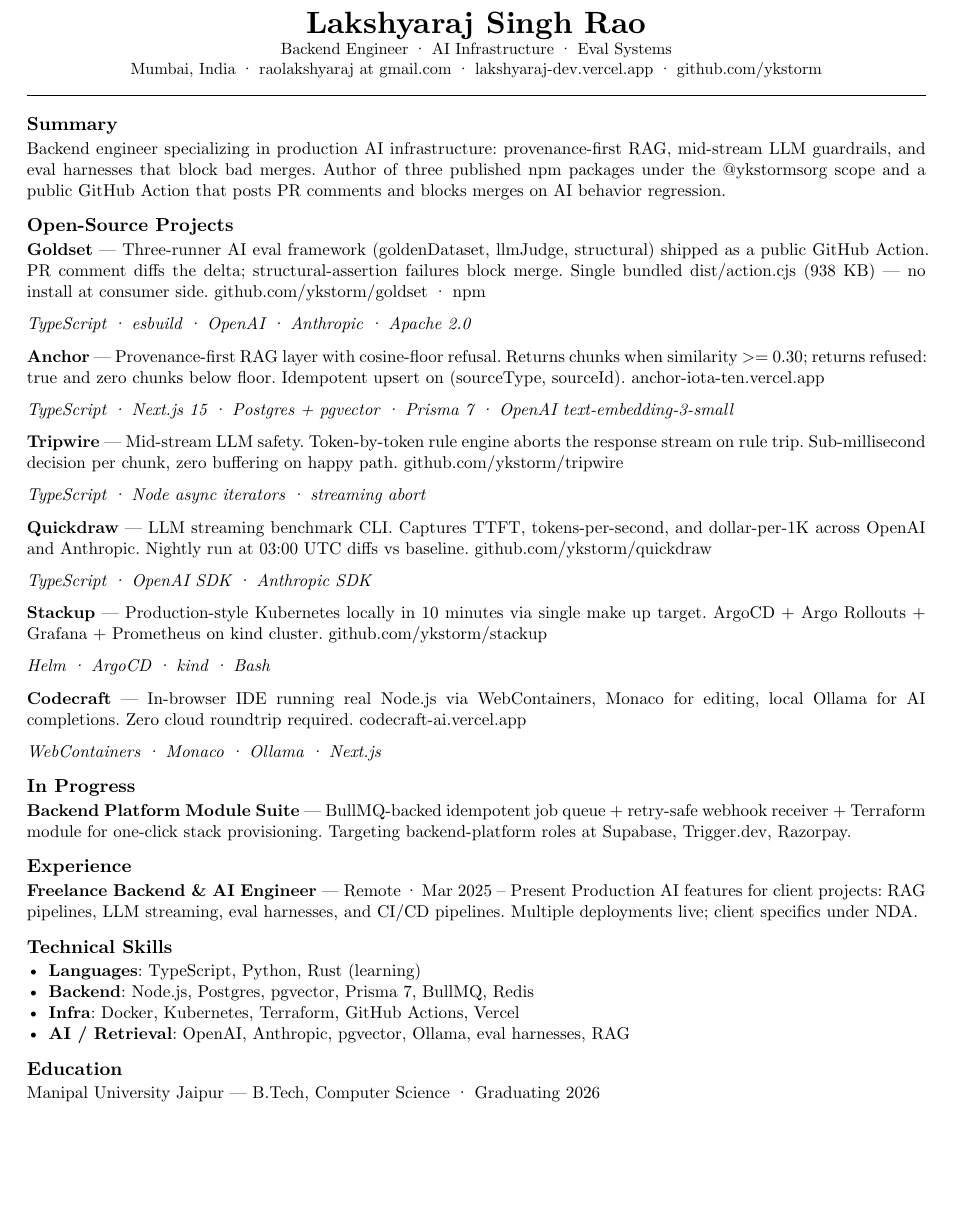
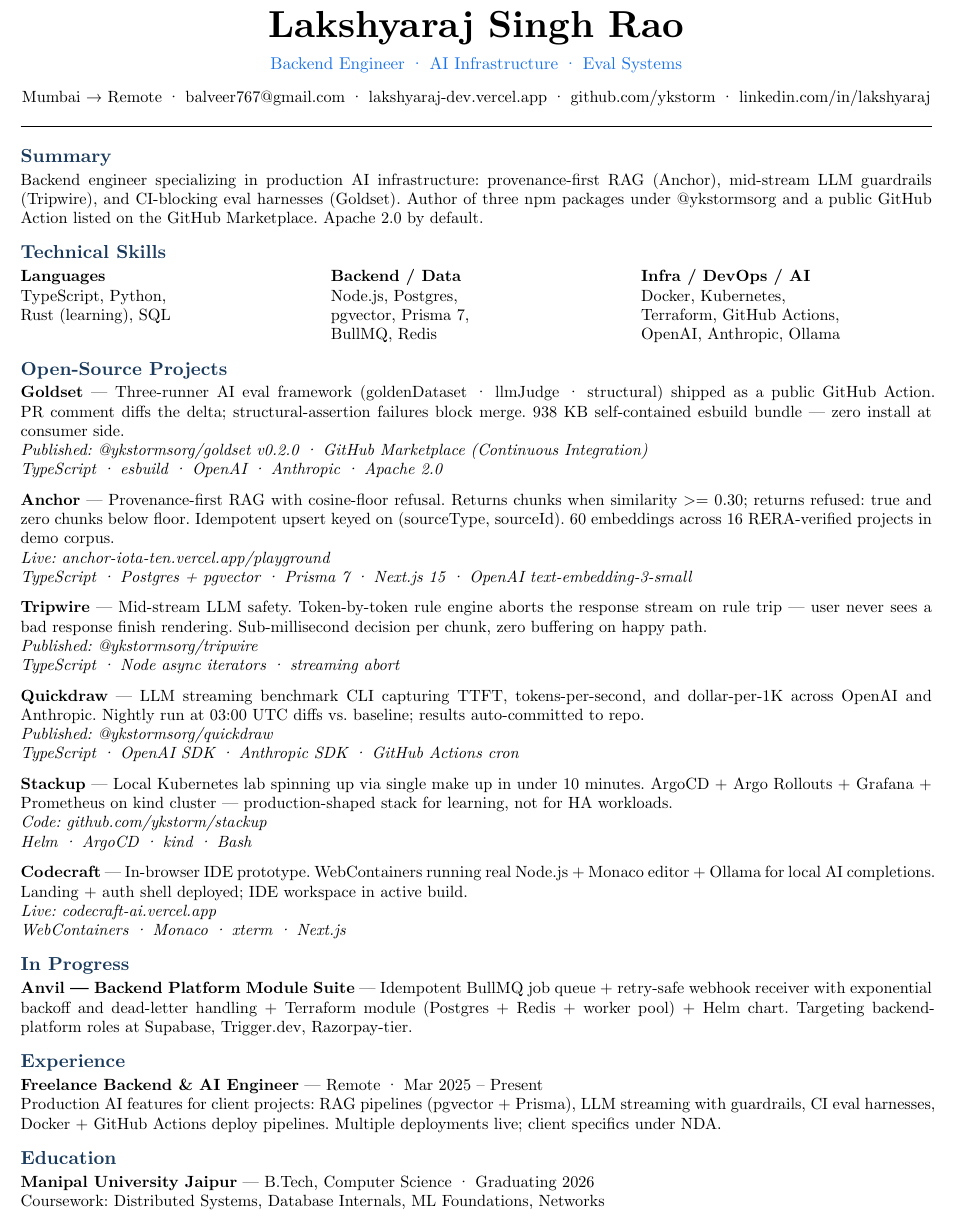
Before and after one commit to ykstorm/resume, a Typst document (resume.typ): part of page 1 of 2, cut so that both start at the same text, the shorter picture padded with empty space. Compiled offline with Typst 0.15.

Commit message:
feat: recruiter-grade resume v2 — add Skills grid, Education, Experience, In Progress, Recognition; concrete metrics per project

```diff
--- a/resume.typ
+++ b/resume.typ
@@ -4 +0,0 @@
-#show heading.where(level: 2): set text(size: 11pt, weight: "bold")
@@ -8 +8,4 @@
+  #v(0.05em)
+  #text(size: 10pt, fill: rgb("#1a73e8"))[Backend Engineer · AI Infrastructure · Eval Systems] \
+  #v(0.15em)
   #text(size: 9.5pt)[
@@ -11,56 +13,76 @@
   ]
 ]
 
+#v(0.3em)
 #line(length: 100%, stroke: 0.4pt)
 
 == Summary
 
-Backend engineer specializing in production AI infrastructure: provenance-first RAG, mid-stream LLM guardrails, and eval harnesses that block bad merges. Author of three published npm packages under the \u{40}ykstormsorg scope and a public GitHub Action that posts PR comments and blocks merges on AI behavior regression.
+Backend engineer specializing in production AI infrastructure: provenance-first RAG (Anchor), mid-stream LLM guardrails (Tripwire), and CI-blocking eval harnesses (Goldset). Author of three npm packages under \u{40}ykstormsorg and a public GitHub Action listed on the GitHub Marketplace. Apache 2.0 by default.
+
+== Technical Skills
+
+#grid(
+  columns: (1fr, 1fr, 1fr),
+  gutter: 1.2em,
+  [
+    *Languages* \
+    TypeScript, Python, \
+    Rust (learning), SQL
+  ],
+  [
+    *Backend / Data* \
+    Node.js, Postgres, \
+    pgvector, Prisma 7, \
+    BullMQ, Redis
+  ],
+  [
+    *Infra / DevOps / AI* \
+    Docker, Kubernetes, \
+    Terraform, GitHub Actions, \
+    OpenAI, Anthropic, Ollama
+  ]
+)
 
 == Open-Source Projects
-*Goldset* — Three-runner AI eval framework (goldenDataset, llmJudge, structural) shipped as a public GitHub Action. PR comment diffs the delta; structural-assertion failures block merge. Single bundled dist/action.cjs (938 KB) — no install at consumer side. #link("https://github.com/ykstorm/goldset")[github.com/ykstorm/goldset] · #link("https://www.npmjs.com/package/@ykstormsorg/goldset")[npm]
 
+*Goldset* — Three-runner AI eval framework (goldenDataset · llmJudge · structural) shipped as a public GitHub Action. PR comment diffs the delta; structural-assertion failures block merge. 938 KB self-contained esbuild bundle — zero install at consumer side. \
+_Published: #link("https://www.npmjs.com/package/@ykstormsorg/goldset")[\u{40}ykstormsorg/goldset v0.2.0] · GitHub Marketplace (Continuous Integration)_ \
 _TypeScript · esbuild · OpenAI · Anthropic · Apache 2.0_
 
-*Anchor* — Provenance-first RAG layer with cosine-floor refusal. Returns chunks when similarity >= 0.30; returns refused: true and zero chunks below floor. Idempotent upsert on (sourceType, sourceId). #link("https://anchor-iota-ten.vercel.app")[anchor-iota-ten.vercel.app]
+*Anchor* — Provenance-first RAG with cosine-floor refusal. Returns chunks when similarity >= 0.30; returns refused: true and zero chunks below floor. Idempotent upsert keyed on (sourceType, sourceId). 60 embeddings across 16 RERA-verified projects in demo corpus. \
+_Live: #link("https://anchor-iota-ten.vercel.app/playground")[anchor-iota-ten.vercel.app/playground]_ \
+_TypeScript · Postgres + pgvector · Prisma 7 · Next.js 15 · OpenAI text-embedding-3-small_
 
-_TypeScript · Next.js 15 · Postgres + pgvector · Prisma 7 · OpenAI text-embedding-3-small_
-
-*Tripwire* — Mid-stream LLM safety. Token-by-token rule engine aborts the response stream on rule trip. Sub-millisecond decision per chunk, zero buffering on happy path. #link("https://github.com/ykstorm/tripwire")[github.com/ykstorm/tripwire]
-
+*Tripwire* — Mid-stream LLM safety. Token-by-token rule engine aborts the response stream on rule trip — user never sees a bad response finish rendering. Sub-millisecond decision per chunk, zero buffering on happy path. \
+_Published: #link("https://www.npmjs.com/package/@ykstormsorg/tripwire")[\u{40}ykstormsorg/tripwire]_ \
 _TypeScript · Node async iterators · streaming abort_
 
-*Quickdraw* — LLM streaming benchmark CLI. Captures TTFT, tokens-per-second, and dollar-per-1K across OpenAI and Anthropic. Nightly run at 03:00 UTC diffs vs baseline. #link("https://github.com/ykstorm/quickdraw")[github.com/ykstorm/quickdraw]
+*Quickdraw* — LLM streaming benchmark CLI capturing TTFT, tokens-per-second, and dollar-per-1K across OpenAI and Anthropic. Nightly run at 03:00 UTC diffs vs. baseline; results auto-committed to repo. \
+_Published: #link("https://www.npmjs.com/package/@ykstormsorg/quickdraw")[\u{40}ykstormsorg/quickdraw]_ \
+_TypeScript · OpenAI SDK · Anthropic SDK · GitHub Actions cron_
 
-_TypeScript · OpenAI SDK · Anthropic SDK_
-
-*Stackup* — Production-style Kubernetes locally in 10 minutes via single make up target. ArgoCD + Argo Rollouts + Grafana + Prometheus on kind cluster. #link("https://github.com/ykstorm/stackup")[github.com/ykstorm/stackup]
-
+*Stackup* — Local Kubernetes lab spinning up via single make up in under 10 minutes. ArgoCD + Argo Rollouts + Grafana + Prometheus on kind cluster — production-shaped stack for learning, not for HA workloads. \
+_Code: #link("https://github.com/ykstorm/stackup")[github.com/ykstorm/stackup]_ \
 _Helm · ArgoCD · kind · Bash_
 
-*Codecraft* — In-browser IDE running real Node.js via WebContainers, Monaco for editing, local Ollama for AI completions. Zero cloud roundtrip required. #link("https://codecraft-ai.vercel.app")[codecraft-ai.vercel.app]
-
-_WebContainers · Monaco · Ollama · Next.js_
+*Codecraft* — In-browser IDE prototype. WebContainers running real Node.js + Monaco editor + Ollama for local AI completions. Landing + auth shell deployed; IDE workspace in active build. \
+_Live: #link("https://codecraft-ai.vercel.app")[codecraft-ai.vercel.app]_ \
+_WebContainers · Monaco · xterm · Next.js_
 
 == In Progress
 
-*Backend Platform Module Suite* — BullMQ-backed idempotent job queue + retry-safe webhook receiver + Terraform module for one-click stack provisioning. Targeting backend-platform roles at Supabase, Trigger.dev, Razorpay.
+*Anvil — Backend Platform Module Suite* — Idempotent BullMQ job queue + retry-safe webhook receiver with exponential backoff and dead-letter handling + Terraform module (Postgres + Redis + worker pool) + Helm chart. Targeting backend-platform roles at Supabase, Trigger.dev, Razorpay-tier.
 
 == Experience
 
-*Freelance Backend & AI Engineer* — Remote · Mar 2025 – Present
-Production AI features for client projects: RAG pipelines, LLM streaming, eval harnesses, and CI/CD pipelines. Multiple deployments live; client specifics under NDA.
-
-== Technical Skills
-
-- *Languages*: TypeScript, Python, Rust (learning)
-- *Backend*: Node.js, Postgres, pgvector, Prisma 7, BullMQ, Redis
-- *Infra*: Docker, Kubernetes, Terraform, GitHub Actions, Vercel
-- *AI / Retrieval*: OpenAI, Anthropic, pgvector, Ollama, eval harnesses, RAG
+*Freelance Backend & AI Engineer* — Remote · Mar 2025 – Present \
+Production AI features for client projects: RAG pipelines (pgvector + Prisma), LLM streaming with guardrails, CI eval harnesses, Docker + GitHub Actions deploy pipelines. Multiple deployments live; client specifics under NDA.
 
 == Education
 
-Manipal University Jaipur — B.Tech, Computer Science · Graduating 2026
+*Manipal University Jaipur* — B.Tech, Computer Science · Graduating 2026 \
+Coursework: Distributed Systems, Database Internals, ML Foundations, Networks
 
 == Recognition
 
@@ -71,6 +90,10 @@
+- Goldset listed on GitHub Marketplace (Continuous Integration category)
+- 6 open-source repositories under Apache 2.0 with working demos
+- Portfolio site with live npm + GitHub activity at #link("https://lakshyaraj-dev.vercel.app")[lakshyaraj-dev.vercel.app]
 
+#v(0.5em)
 #align(center)[
-  #text(size: 8pt)[
+  #text(size: 8pt, fill: rgb("#666666"))[
     Latest version: #link("https://github.com/ykstorm/resume")[github.com/ykstorm/resume]
   ]
 ]
```
Also changed, not shown: resume.typ (17 more changed lines).
